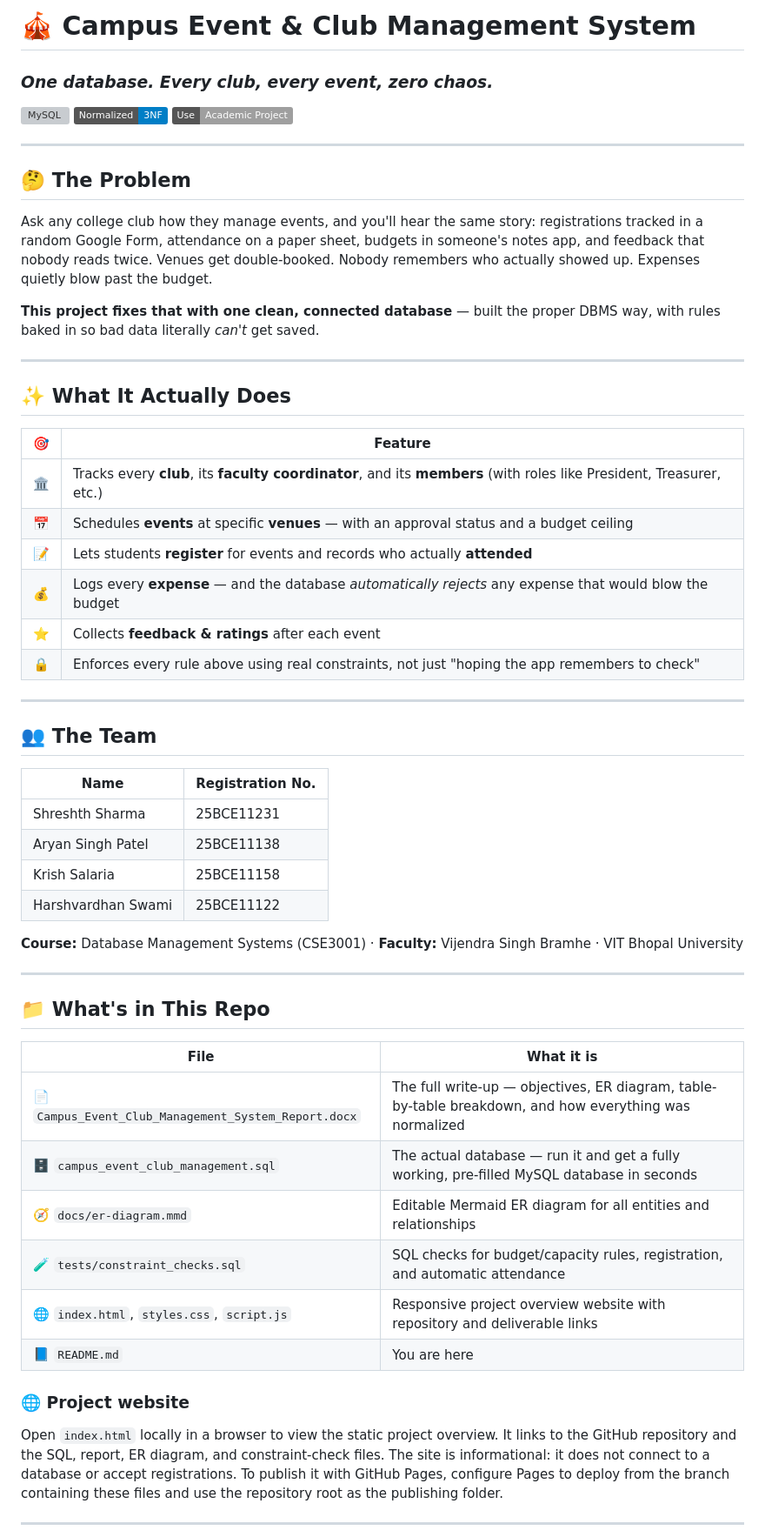
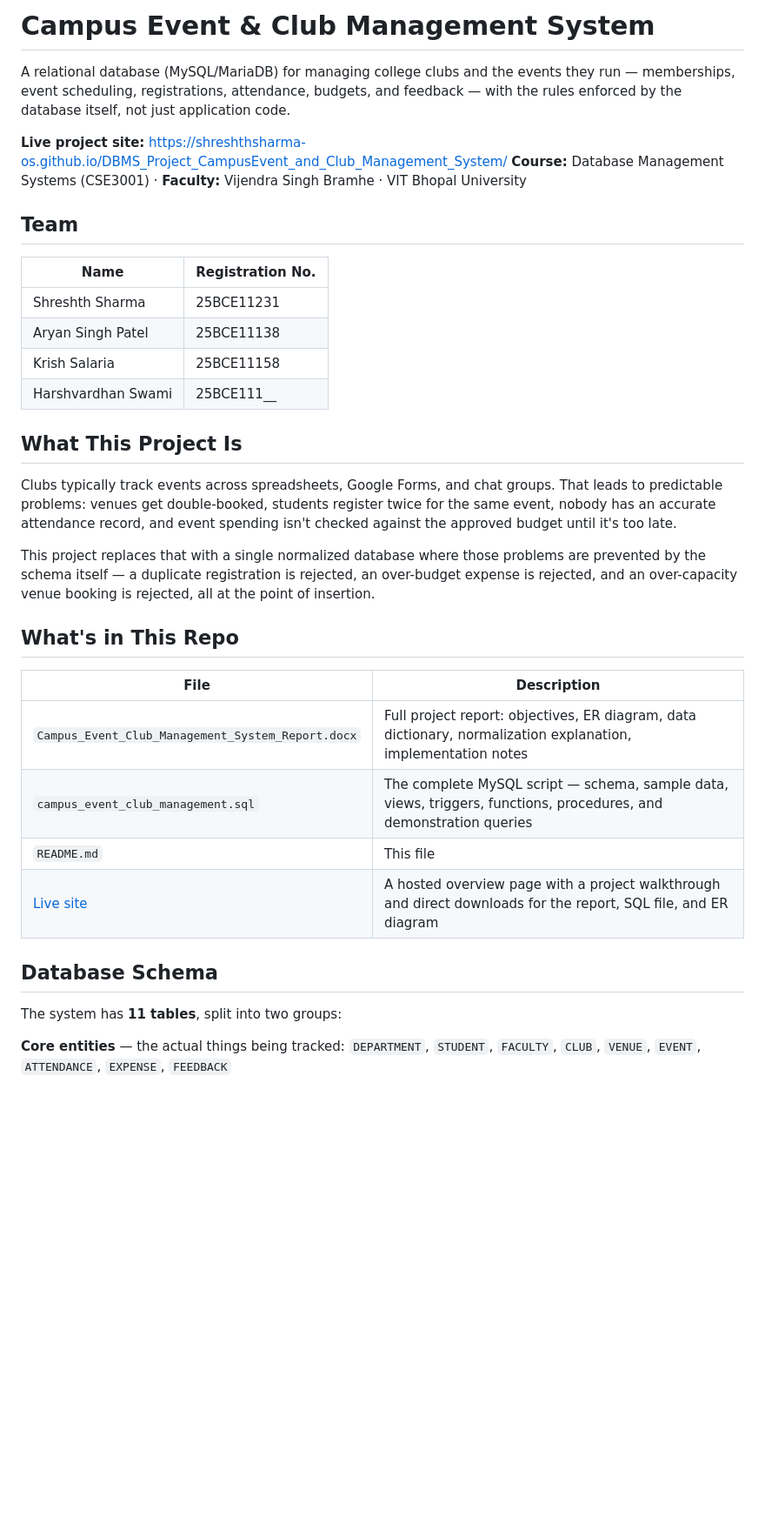
Before and after one commit to shreshthsharma-os/DBMS_Project_CampusEvent_and_Club_Management_System, a Markdown page: README.md, the part around one of its changes. Shown at 87% size. Drawn GitHub-style; badges without logos; blank space fills up the shorter version; grey boxes are pictures that could not be loaded.

```diff
--- a/README.md
+++ b/README.md
@@ -1,61 +1,38 @@
-# 🎪 Campus Event & Club Management System
+# Campus Event & Club Management System
 
-### *One database. Every club, every event, zero chaos.*
+A relational database (MySQL/MariaDB) for managing college clubs and the events they run — memberships, event scheduling, registrations, attendance, budgets, and feedback — with the rules enforced by the database itself, not just application code.
 
-[![MySQL](https://img.shields.io/badge/Database-MySQL%2FMariaDB-4479A1?logo=mysql&logoColor=white)](#)
-[![Normal Form](https://img.shields.io/badge/Normalized-3NF-blue)](#)
-[![License](https://img.shields.io/badge/Use-Academic%20Project-lightgrey)](#)
+**Live project site:** https://shreshthsharma-os.github.io/DBMS_Project_CampusEvent_and_Club_Management_System/
+**Course:** Database Management Systems (CSE3001) · **Faculty:** Vijendra Singh Bramhe · VIT Bhopal University
 
----
-
-## 🤔 The Problem
-
-Ask any college club how they manage events, and you'll hear the same story: registrations tracked in a random Google Form, attendance on a paper sheet, budgets in someone's notes app, and feedback that nobody reads twice. Venues get double-booked. Nobody remembers who actually showed up. Expenses quietly blow past the budget.
-
-**This project fixes that with one clean, connected database** — built the proper DBMS way, with rules baked in so bad data literally *can't* get saved.
-
----
-
-## ✨ What It Actually Does
-
-| 🎯 | Feature |
-|---|---|
-| 🏛️ | Tracks every **club**, its **faculty coordinator**, and its **members** (with roles like President, Treasurer, etc.) |
-| 📅 | Schedules **events** at specific **venues** — with an approval status and a budget ceiling |
-| 📝 | Lets students **register** for events and records who actually **attended** |
-| 💰 | Logs every **expense** — and the database *automatically rejects* any expense that would blow the budget |
-| ⭐ | Collects **feedback & ratings** after each event |
-| 🔒 | Enforces every rule above using real constraints, not just "hoping the app remembers to check" |
-
----
-
-## 👥 The Team
+## Team
 
 | Name | Registration No. |
 |---|---|
 | Shreshth Sharma | 25BCE11231 |
 | Aryan Singh Patel | 25BCE11138 |
 | Krish Salaria | 25BCE11158 |
-| Harshvardhan Swami | 25BCE11122 |
+| Harshvardhan Swami | 25BCE111__ |
 
-**Course:** Database Management Systems (CSE3001) · **Faculty:** Vijendra Singh Bramhe · VIT Bhopal University
+## What This Project Is
 
----
+Clubs typically track events across spreadsheets, Google Forms, and chat groups. That leads to predictable problems: venues get double-booked, students register twice for the same event, nobody has an accurate attendance record, and event spending isn't checked against the approved budget until it's too late.
 
-## 📁 What's in This Repo
+This project replaces that with a single normalized database where those problems are prevented by the schema itself — a duplicate registration is rejected, an over-budget expense is rejected, and an over-capacity venue booking is rejected, all at the point of insertion.
 
-| File | What it is |
+## What's in This Repo
+
+| File | Description |
 |---|---|
-| 📄 `Campus_Event_Club_Management_System_Report.docx` | The full write-up — objectives, ER diagram, table-by-table breakdown, and how everything was normalized |
-| 🗄️ `campus_event_club_management.sql` | The actual database — run it and get a fully working, pre-filled MySQL database in seconds |
-| 🧭 `docs/er-diagram.mmd` | Editable Mermaid ER diagram for all entities and relationships |
-| 🧪 `tests/constraint_checks.sql` | SQL checks for budget/capacity rules, registration, and automatic attendance |
-| 🌐 `index.html`, `styles.css`, `script.js` | Responsive project overview website with repository and deliverable links |
-| 📘 `README.md` | You are here |
+| `Campus_Event_Club_Management_System_Report.docx` | Full project report: objectives, ER diagram, data dictionary, normalization explanation, implementation notes |
+| `campus_event_club_management.sql` | The complete MySQL script — schema, sample data, views, triggers, functions, procedures, and demonstration queries |
+| `README.md` | This file |
+| [Live site](https://shreshthsharma-os.github.io/DBMS_Project_CampusEvent_and_Club_Management_System/) | A hosted overview page with a project walkthrough and direct downloads for the report, SQL file, and ER diagram |
 
-### 🌐 Project website
+## Database Schema
 
-Open `index.html` locally in a browser to view the static project overview. It links to the GitHub repository and the SQL, report, ER diagram, and constraint-check files. The site is informational: it does not connect to a database or accept registrations. To publish it with GitHub Pages, configure Pages to deploy from the branch containing these files and use the repository root as the publishing folder.
+The system has **11 tables**, split into two groups:
 
----
+**Core entities** — the actual things being tracked:
+`DEPARTMENT`, `STUDENT`, `FACULTY`, `CLUB`, `VENUE`, `EVENT`, `ATTENDANCE`, `EXPENSE`, `FEEDBACK`
 
```
Also changed, not shown: other parts of README.md (+47 -48 lines).
